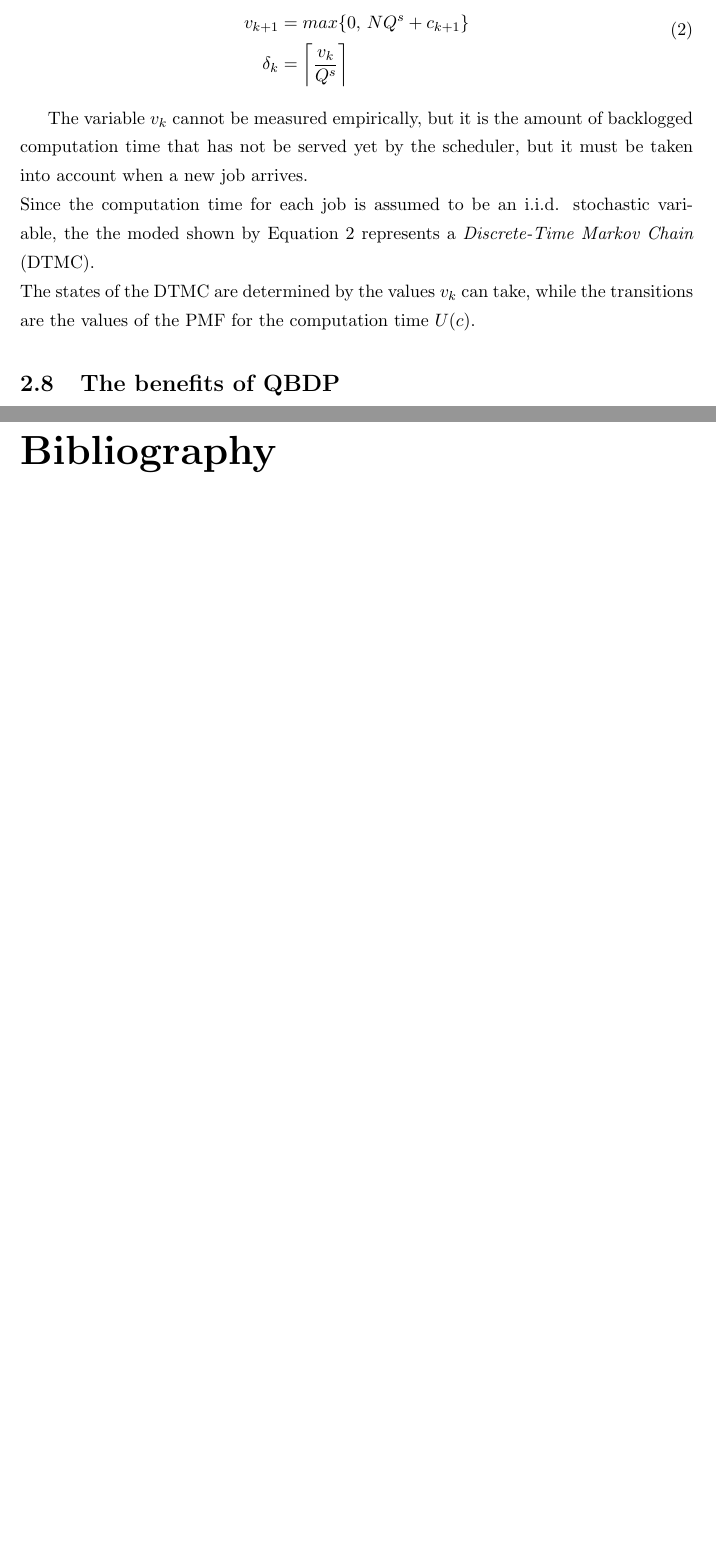
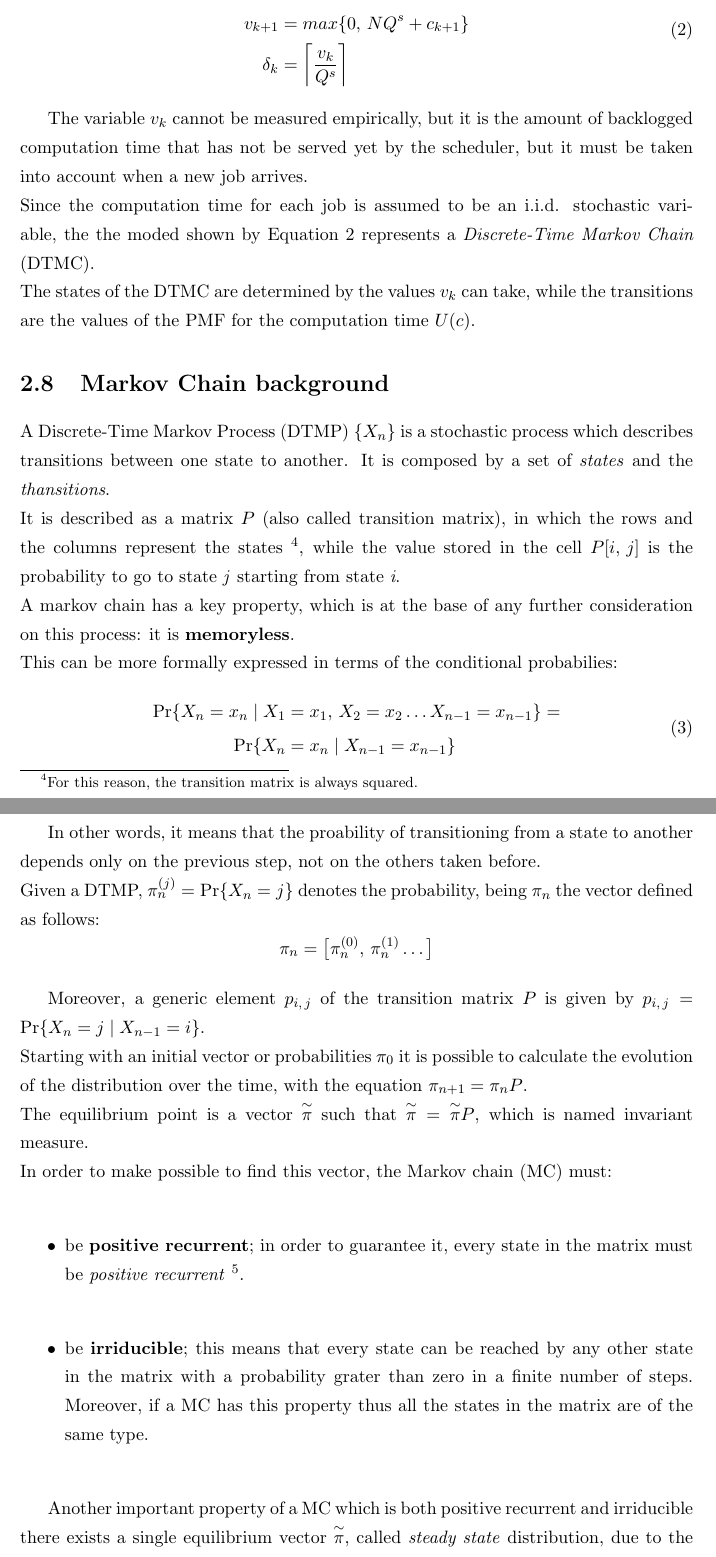
Before and after one commit to GianlucaBortoli/bachelorThesis, a LaTeX thesis (thesis.tex, which reads sections/problem_definition.tex): two parts of pages 11 and 13 of 13 before the commit and two parts of pages 11 and 12 of 15 after it, joined at a grey line, cut so that both start at the same text, the shorter picture padded with empty space. Compiled offline with pdfLaTeX.

Commit message:
problem definition ended

```diff
--- a/sections/problem_definition.tex
+++ b/sections/problem_definition.tex
@@ -82,4 +83,32 @@ The variable \( v_{k} \) cannot be measured empirically, but it is the amount of
 Since the computation time for each job is assumed to be an i.i.d. stochastic variable, the the moded shown by Equation \ref{markovProcess} represents a \emph{Discrete-Time Markov Chain} (DTMC).\\
 The states of the DTMC are determined by the values \( v_{k} \) can take, while the transitions are the values of the PMF for the computation time \( U(c) \).
 
-\section{The benefits of QBDP}
+\section{Markov Chain background}
+A Discrete-Time Markov Process (DTMP) \( \{X_{n}\} \) is a stochastic process which describes transitions between one state to another. It is composed by a set of \emph{states} and the \emph{thansitions}.\\
+It is described as a matrix \( P \) (also called transition matrix), in which the rows and the columns represent the states \footnote{For this reason, the transition matrix is always squared.}, while the value stored in the cell \( P[i,\,j] \) is the probability to go to state \emph{j} starting from state \emph{i}.\\
+A markov chain has a key property, which is at the base of any further consideration on this process: it is \textbf{memoryless}.\\
+This can be more formally expressed in terms of the conditional probabilies:
+\begin{equation} \tag{3} \label{memoryless}
+\begin{split}
+  \Pr\{X_{n} = x_{n} \mid X_{1} &= x_{1},\,X_{2} = x_{2} \dots X_{n-1} = x_{n-1} \} =\\
+  \Pr\{X_{n} &= x_{n} \mid X_{n-1} = x_{n-1}  \}
+\end{split}
+\end{equation}
+
+In other words, it means that the proability of transitioning from a state to another depends only on the previous step, not on the others taken before.\\
+Given a DTMP, \( \pi_{n}^{(j)} = \Pr\{X_{n} = j\}\) denotes the probability, being \( \pi_{n} \) the vector defined as follows:
+\begin{equation*}
+  \pi_{n} =  \big[\pi_{n}^{(0)},\,\pi_{n}^{(1)} \dots \big]
+\end{equation*}
+
+Moreover, a generic element \(p_{i,\,j}\) of the transition matrix \( P \) is given by \( p_{i,\,j} = \Pr\{X_{n} = j \mid X_{n-1} = i\} \).\\
+Starting with an initial vector or probabilities \( \pi_{0} \) it is possible to calculate the evolution of the distribution over the time, with the equation \( \pi_{n+1} = \pi_{n}P \).\\
+The equilibrium point is a vector \( \overset{\sim}{\pi} \) such that \( \overset{\sim}{\pi} = \overset{\sim}{\pi}P \), which is named invariant measure.\\
+In order to make possible to find this vector, the Markov chain (MC) must:
+\begin{itemize}
+  \item be \textbf{positive recurrent}; in order to guarantee it, every state in the matrix must be \emph{positive recurrent} \footnote{A state in a Markov chain si said to be positive recurrent if there exists a probability grater than zero that, starting from a state \emph{i}, in a finite number of steps the state will return to \emph{i}. A state can be also null recurrent, if the number of steps is not a finite value. A state which is not recurrent is called transient.}.
+  \item be \textbf{irriducible}; this means that every state can be reached by any other state in the matrix with a probability grater than zero in a finite number of steps. Moreover, if a MC has this property thus all the states in the matrix are of the same type.
+\end{itemize}
+
+Another important property of a MC which is both positive recurrent and irriducible there exists a single equilibrium vector \( \overset{\sim}{\pi} \), called \emph{steady state} distribution, due to the fact that
+\begin{equation*}
```
Also changed, not shown: bibliography.bib (+21 -0 lines), sections/problem_definition.tex (45 more changed lines).
